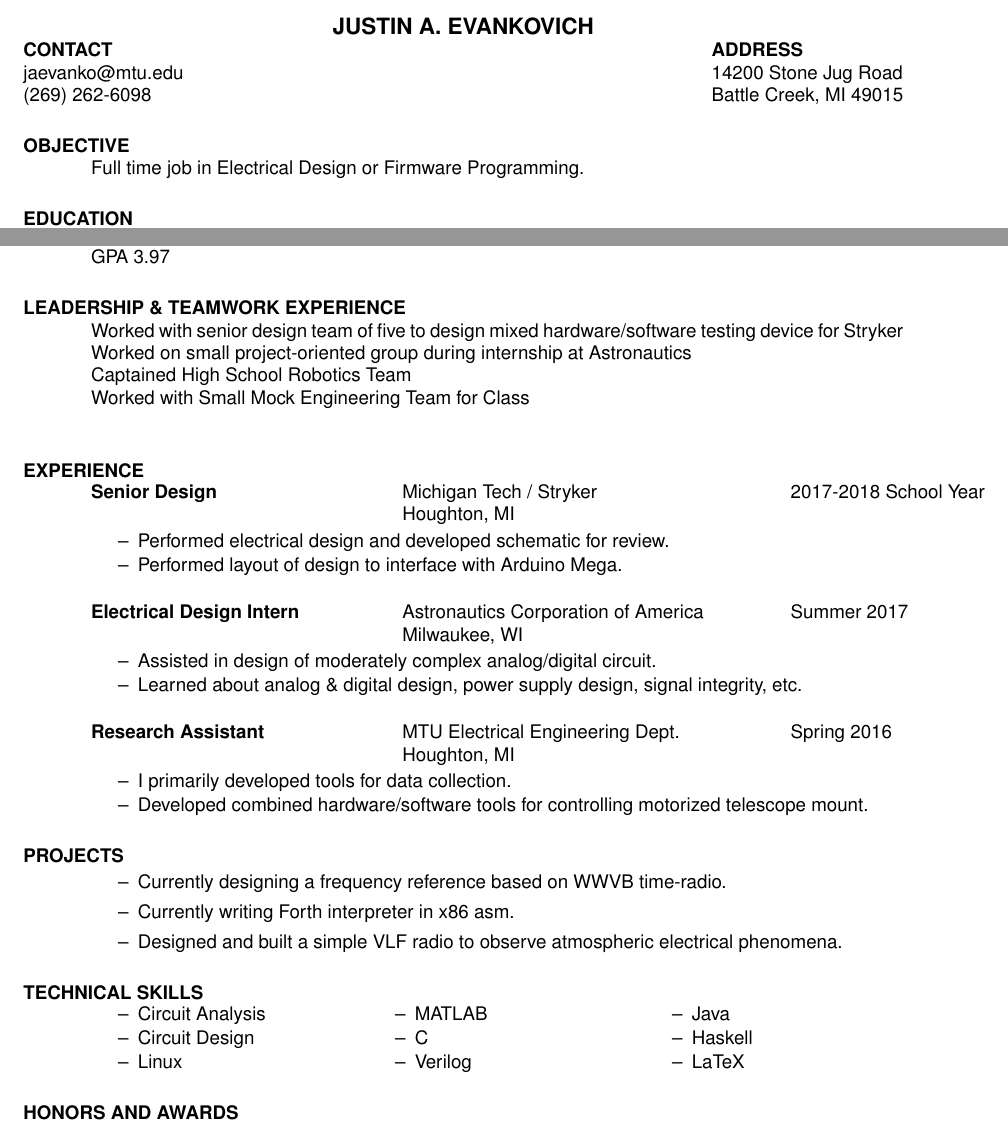
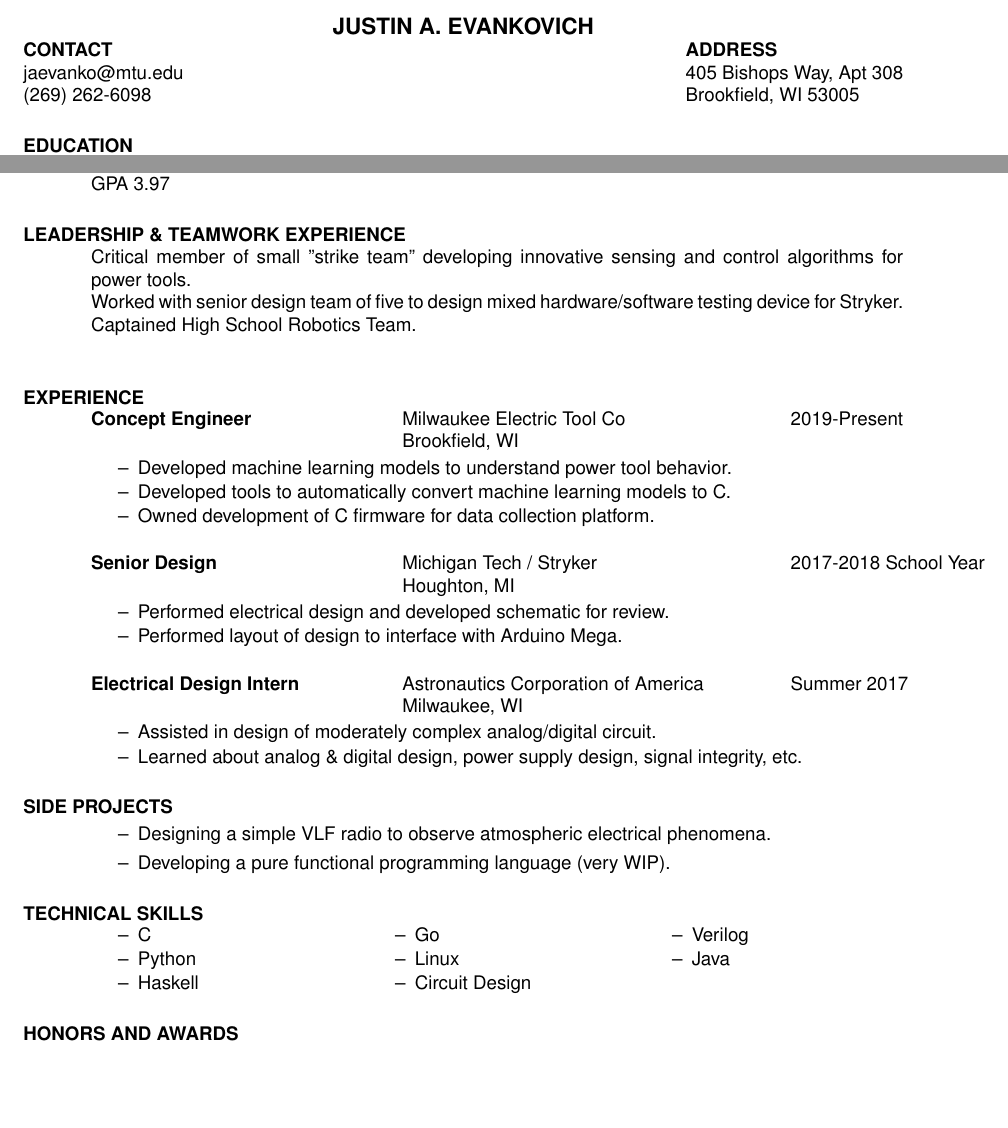
Before and after one commit to jevankovich/resume, a LaTeX CV (res.tex): two parts of the page, joined at a grey line, cut so that both start at the same text, the shorter picture padded with empty space. Compiled offline with pdfLaTeX.

Commit message:
Updated June 2020

```diff
--- a/res.tex
+++ b/res.tex
@@ -15,12 +15,12 @@
 \name{JUSTIN A. EVANKOVICH}
 
 \address{\bf CONTACT \\ jaevanko@mtu.edu \\ (269) 262-6098}
-\address{\bf ADDRESS \\ 14200 Stone Jug Road \\  Battle Creek, MI 49015}
+\address{\bf ADDRESS \\ 405 Bishops Way, Apt 308 \\ Brookfield, WI 53005}
 
 \begin{resume}
 
-  \section{OBJECTIVE}
-  Full time job in Electrical Design or Firmware Programming.
+  %\section{OBJECTIVE}
+  %Full time job in Electrical Design or Firmware Programming.
 
   \section{EDUCATION}
   Michigan Technological University, Houghton, MI  \\
@@ -28,12 +28,23 @@
   GPA 3.97
 
   \section{LEADERSHIP \& TEAMWORK EXPERIENCE}
-  Worked with senior design team of five to design mixed hardware/software testing device for Stryker \\
-  Worked on small project-oriented group during internship at Astronautics \\
-  Captained High School Robotics Team \\
-  Worked with Small Mock Engineering Team for Class \\
+  Critical member of small "strike team" developing innovative sensing and control algorithms for power tools. \\
+  Worked with senior design team of five to design mixed hardware/software testing device for Stryker. \\
+  Captained High School Robotics Team. \\
 
   \section{EXPERIENCE}
+  \vspace{-0.15in}
+  \begin{tabbing}
+    \hspace{2.3in}\= \hspace{2.6in}\= \kill % set up two tab positions
+    {\bf Concept Engineer} \>Milwaukee Electric Tool Co \> ~~~~~~ 2019-Present \\
+    \> Brookfield, WI
+  \end{tabbing}\vspace{-10pt}
+  \begin{itemize} \itemsep1pt \parskip0pt \parsep0pt
+    \item Developed machine learning models to understand power tool behavior.
+    \item Developed tools to automatically convert machine learning models to C.
+    \item Owned development of C firmware for data collection platform.
+  \end{itemize}
+
   \vspace{-0.15in}
   \begin{tabbing}
     \hspace{2.3in}\= \hspace{2.6in}\= \kill % set up two tab positions
@@ -67,16 +78,16 @@
   %  \item Currently preparing for a meeting with Air Force stakeholders.
   %\end{itemize}
 
-  \vspace{-0.15in}
-  \begin{tabbing}
-    \hspace{2.3in}\= \hspace{2.6in}\= \kill % set up two tab positions
-    {\bf Research Assistant} \>MTU Electrical Engineering Dept. \> ~~~~~~ Spring 2016\\
-    \>Houghton, MI
-  \end{tabbing}\vspace{-10pt}
-  \begin{itemize} \itemsep1pt \parskip0pt \parsep0pt
-    \item I primarily developed tools for data collection.
-	\item Developed combined hardware/software tools for controlling motorized telescope mount.
-  \end{itemize}
+  %\vspace{-0.15in}
+  %\begin{tabbing}
+  %  \hspace{2.3in}\= \hspace{2.6in}\= \kill % set up two tab positions
+  %  {\bf Research Assistant} \>MTU Electrical Engineering Dept. \> ~~~~~~ Spring 2016\\
+  %  \>Houghton, MI
+  %\end{tabbing}\vspace{-10pt}
+  %\begin{itemize} \itemsep1pt \parskip0pt \parsep0pt
+  %  \item I primarily developed tools for data collection.
+  %  \item Developed combined hardware/software tools for controlling motorized telescope mount.
+  %\end{itemize}
 
   %\vspace{-0.15in}
   %\begin{tabbing}
@@ -91,27 +102,27 @@
   %  \item Family business.
   %\end{itemize}
 
-  \section{PROJECTS}
+  \section{SIDE PROJECTS}
   \begin{itemize}
-	\item Currently designing a frequency reference based on WWVB time-radio.
-	\item Currently writing Forth interpreter in x86 asm.
+    \item Designing a simple VLF radio to observe atmospheric electrical phenomena.
+    \item Developing a pure functional programming language (very WIP).
+    %\item Currently designing a frequency reference based on WWVB time-radio.
+    %\item Currently writing Forth interpreter in x86 asm.
     %\item Currently attempting to write a C compiler.
-    \item Designed and built a simple VLF radio to observe atmospheric electrical phenomena.
   \end{itemize}
 
   \section{TECHNICAL SKILLS}
   \vspace{-1pt}
   \begin{multicols}{3}
     \begin{itemize} \itemsep1pt \parskip0pt \parsep0pt
-      \item Circuit Analysis
-	  \item Circuit Design
+      \item C
+      \item Python
+      \item Haskell
+      \item Go
       \item Linux
-      \item MATLAB
-      \item C
+      \item Circuit Design
       \item Verilog
       \item Java
-      \item Haskell
-      \item LaTeX
     \end{itemize}
   \end{multicols}
 
```
Also changed, not shown: res.pdf, res.tex (2 more changed lines).
